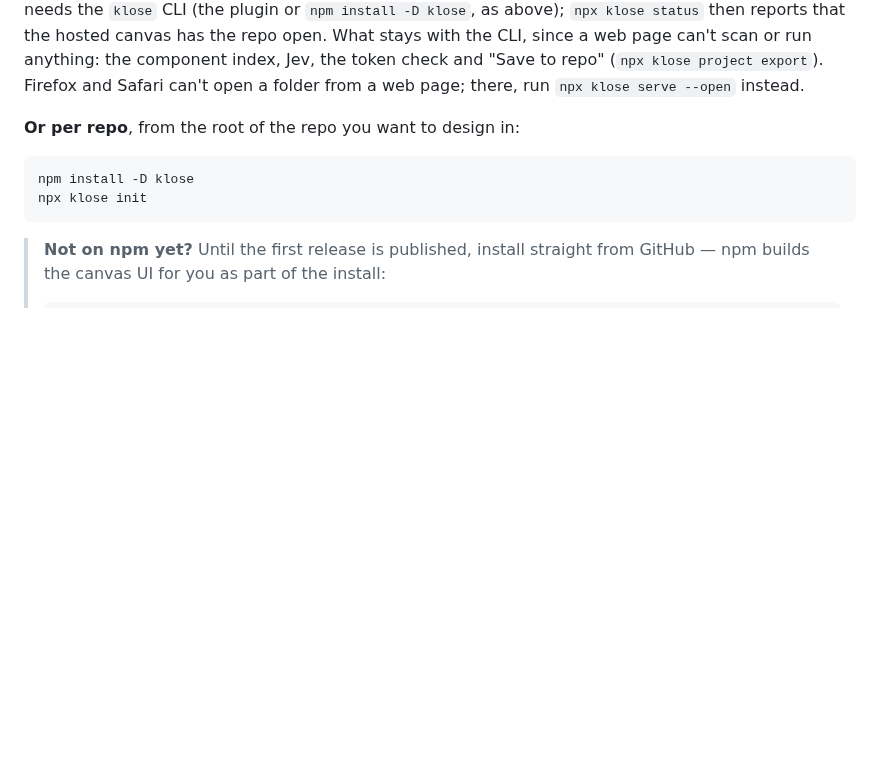
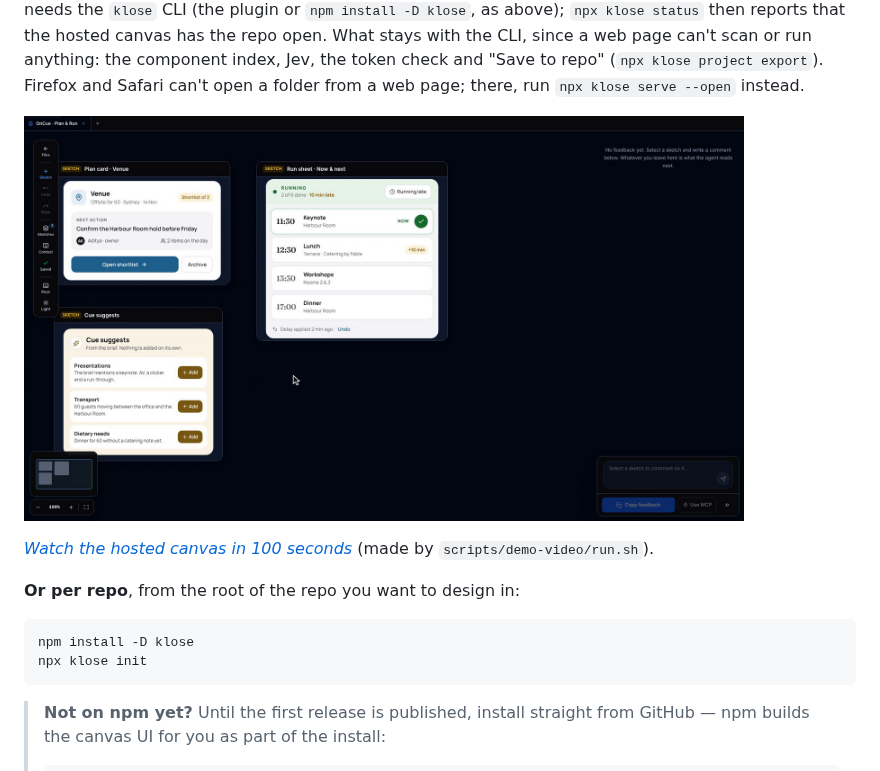
Before and after one commit to adityakarki99/OpenKlose, a Markdown page: README.md, the part around the change. Rendered like a GitHub page; pictures changed too: docs/videos/hosted-canvas-demo.png (added); blank space fills up the shorter version.

```diff
--- a/README.md
+++ b/README.md
@@ -266,6 +266,10 @@ then reports that the hosted canvas has the repo open. What stays with the CLI,
 can't scan or run anything: the component index, Jev, the token check and "Save to repo"
 (`npx klose project export`). Firefox and Safari can't open a folder from a web page; there, run
 `npx klose serve --open` instead.
+
+<a href="docs/videos/hosted-canvas-demo.mp4"><img src="docs/videos/hosted-canvas-demo.png" alt="Watch the hosted canvas demo: OnCue's sketches on the canvas, with no server" width="720"></a>
+
+*[Watch the hosted canvas in 100 seconds](docs/videos/hosted-canvas-demo.mp4)* (made by `scripts/demo-video/run.sh`).
 
 **Or per repo**, from the root of the repo you want to design in:
 
```
Also changed, not shown: scripts/demo-video/README.md (added, +49 -0 lines), 10 other files.
